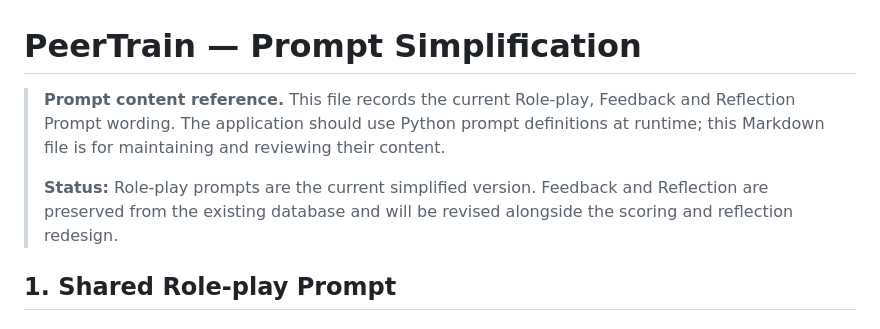
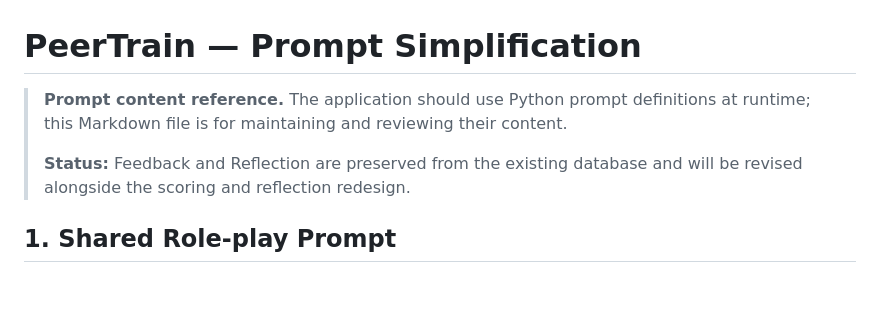
Before and after one commit to romyfish/PeerTrain, a Markdown page: Prompt-Simplification.md, the part around the change. Rendered like a GitHub page; blank space fills up the shorter version.

```diff
--- a/Prompt-Simplification.md
+++ b/Prompt-Simplification.md
@@ -1,8 +1,8 @@
 # PeerTrain — Prompt Simplification
 
-> **Prompt content reference.** This file records the current Role-play, Feedback and Reflection Prompt wording. The application should use Python prompt definitions at runtime; this Markdown file is for maintaining and reviewing their content.
+> **Prompt content reference.** The application should use Python prompt definitions at runtime; this Markdown file is for maintaining and reviewing their content.
 >
-> **Status:** Role-play prompts are the current simplified version. Feedback and Reflection are preserved from the existing database and will be revised alongside the scoring and reflection redesign.
+> **Status:** Feedback and Reflection are preserved from the existing database and will be revised alongside the scoring and reflection redesign.
 
 ## 1. Shared Role-play Prompt
 
```
Also changed, not shown: Role-play_Prompts.md (added, +296 -0 lines).
